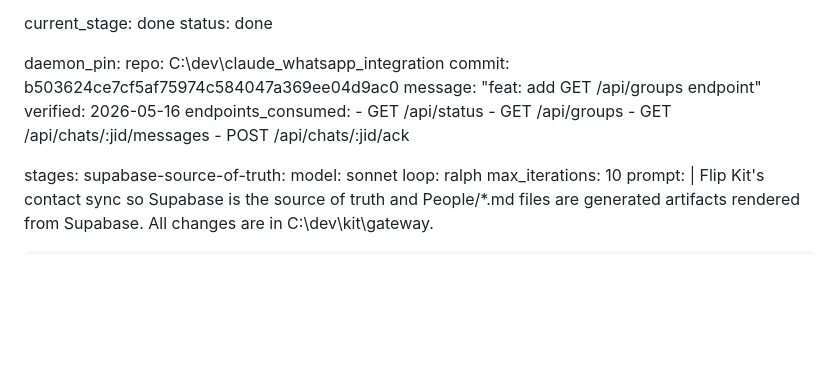
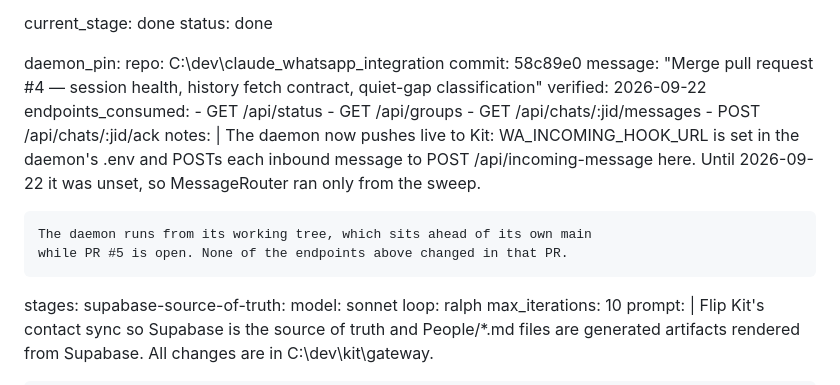
Before and after one commit to tannage888/kit, a Markdown page: docs/PROJECT_TRACKER.md, the part around the change. Drawn GitHub-style; blank space fills up the shorter version.

Commit message:
docs: repin the daemon, four months and four commits late
daemon_pin still named b503624, verified 2026-05-16. The daemon has since
gained @lid identity resolution, full-history sync on pairing, session-health
detection, the corrected history-fetch contract and quiet-gap classification.
None of the four endpoints Kit consumes changed, so this is a record-keeping
correction rather than a contract change — but a pin that is four months stale
is not evidence of anything.

Also notes that the daemon now pushes live to POST /api/incoming-message.
WA_INCOMING_HOOK_URL was set in the daemon's .env today; before that it was
unset, so MessageRouter only ever ran from the 3-hourly sweep.

Co-Authored-By: Claude Opus 5 <noreply@anthropic.com>

```diff
--- a/docs/PROJECT_TRACKER.md
+++ b/docs/PROJECT_TRACKER.md
@@ -19,14 +19,22 @@ status: done
 
 daemon_pin:
   repo: C:\dev\claude_whatsapp_integration
-  commit: b503624ce7cf5af75974c584047a369ee04d9ac0
-  message: "feat: add GET /api/groups endpoint"
-  verified: 2026-05-16
+  commit: 58c89e0
+  message: "Merge pull request #4 — session health, history fetch contract, quiet-gap classification"
+  verified: 2026-09-22
   endpoints_consumed:
     - GET /api/status
     - GET /api/groups
     - GET /api/chats/:jid/messages
     - POST /api/chats/:jid/ack
+  notes: |
+    The daemon now pushes live to Kit: WA_INCOMING_HOOK_URL is set in the
+    daemon's .env and POSTs each inbound message to
+    POST /api/incoming-message here. Until 2026-09-22 it was unset, so
+    MessageRouter ran only from the sweep.
+
+    The daemon runs from its working tree, which sits ahead of its own main
+    while PR #5 is open. None of the endpoints above changed in that PR.
 
 stages:
   supabase-source-of-truth:
```
